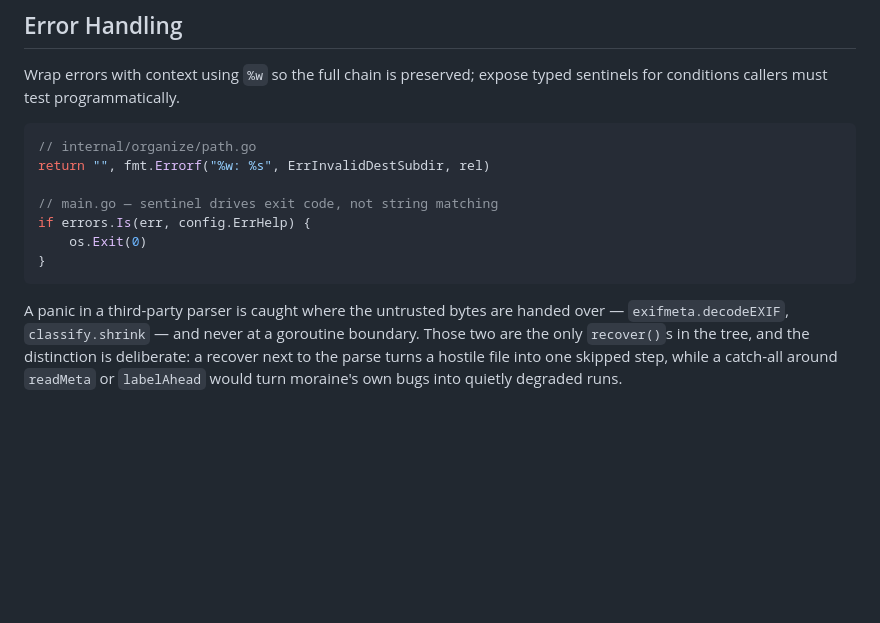
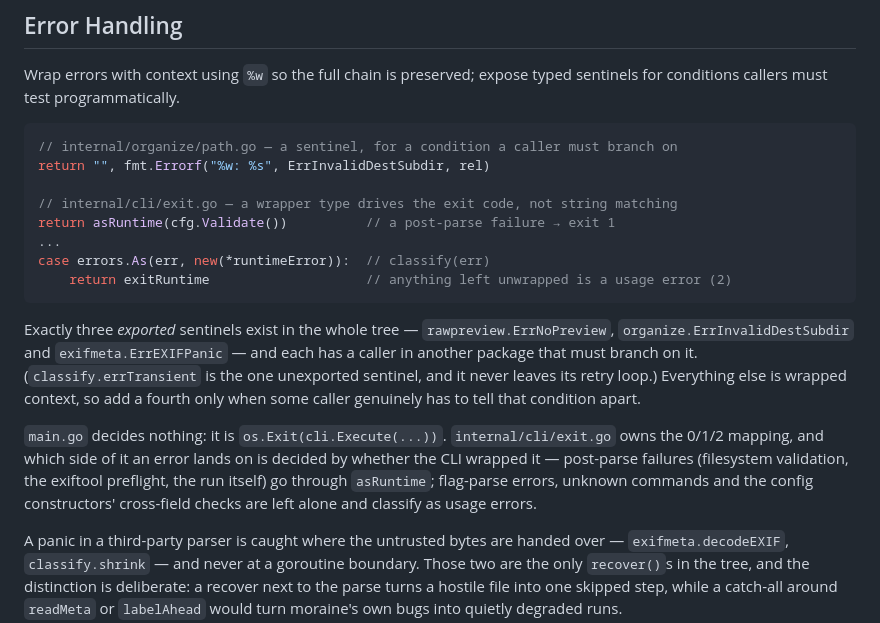
Before and after one commit to sgaunet/moraine, a Markdown page: docs/patterns.md, the part around the change. Drawn GitHub-style; blank space fills up the shorter version.

Commit message:
docs(patterns): replace the invented ErrHelp example with the real exit path
The Error Handling section showed `errors.Is(err, config.ErrHelp)` attributed to
main.go. config.ErrHelp exists nowhere — the symbol's only occurrence in the
repository was that doc line — and main.go is nothing but os.Exit(cli.Execute(…)).
The fragment predates the Cobra exit-code redesign.

The real mechanism is internal/cli/exit.go: asRuntime wraps post-parse failures
in an unexported runtimeError, and classify maps nil to 0, *runtimeError to 1 and
everything else to 2. Documented as such, with the sentinel inventory beside it —
a reader following the old example would have added a fourth sentinel to a
package that has none.

````diff
--- a/docs/patterns.md
+++ b/docs/patterns.md
@@ -6,14 +6,29 @@ Wrap errors with context using `%w` so the full chain is preserved; expose
 typed sentinels for conditions callers must test programmatically.
 
 ```go
-// internal/organize/path.go
+// internal/organize/path.go — a sentinel, for a condition a caller must branch on
 return "", fmt.Errorf("%w: %s", ErrInvalidDestSubdir, rel)
 
-// main.go — sentinel drives exit code, not string matching
-if errors.Is(err, config.ErrHelp) {
-    os.Exit(0)
-}
+// internal/cli/exit.go — a wrapper type drives the exit code, not string matching
+return asRuntime(cfg.Validate())          // a post-parse failure → exit 1
+...
+case errors.As(err, new(*runtimeError)):  // classify(err)
+	return exitRuntime                    // anything left unwrapped is a usage error (2)
 ```
+
+Exactly three *exported* sentinels exist in the whole tree —
+`rawpreview.ErrNoPreview`, `organize.ErrInvalidDestSubdir` and
+`exifmeta.ErrEXIFPanic` — and each has a caller in another package that must branch
+on it. (`classify.errTransient` is the one unexported sentinel, and it never leaves
+its retry loop.) Everything else is wrapped context, so add a fourth only when some
+caller genuinely has to tell that condition apart.
+
+`main.go` decides nothing: it is `os.Exit(cli.Execute(...))`. `internal/cli/exit.go`
+owns the 0/1/2 mapping, and which side of it an error lands on is decided by whether
+the CLI wrapped it — post-parse failures (filesystem validation, the exiftool
+preflight, the run itself) go through `asRuntime`; flag-parse errors, unknown
+commands and the config constructors' cross-field checks are left alone and classify
+as usage errors.
 
 A panic in a third-party parser is caught where the untrusted bytes are handed
 over — `exifmeta.decodeEXIF`, `classify.shrink` — and never at a goroutine
````
